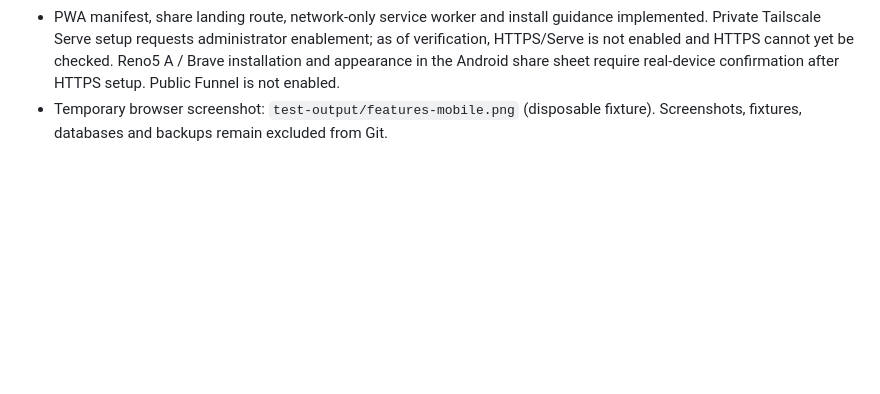
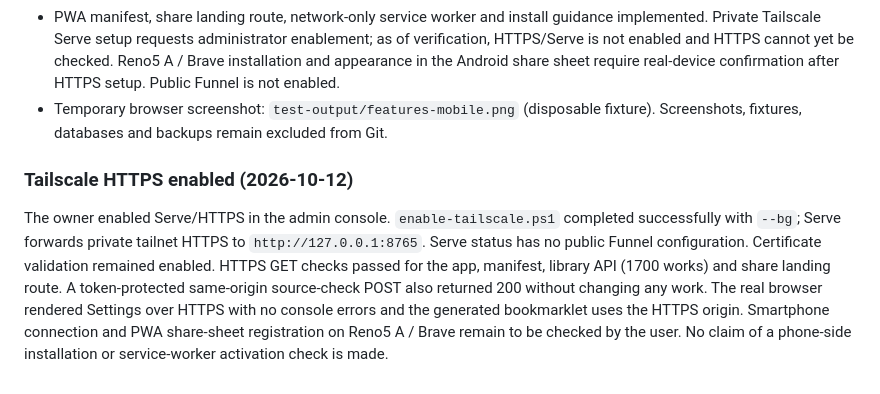
Before and after one commit to Kaijanaitubu/folio, a Markdown page: media-library/VERIFICATION.md, the part around the change. Drawn GitHub-style; blank space fills up the shorter version.

Commit message:
Record verified private Tailscale HTTPS deployment

```diff
--- a/media-library/VERIFICATION.md
+++ b/media-library/VERIFICATION.md
@@ -118,3 +118,8 @@ A mocked, isolated fixture server verified title replacement at 390×844, the Ja
 - Production: backup created before restart; 1700 works, 3049 dictionary entities, 1700 links, 120 ratings, 1684 provenance rows and 1700 source claims preserved. SQLite integrity and foreign-key checks passed. Production server restarted on 8765. Test mutations never targeted the production library.
 - PWA manifest, share landing route, network-only service worker and install guidance implemented. Private Tailscale Serve setup requests administrator enablement; as of verification, HTTPS/Serve is not enabled and HTTPS cannot yet be checked. Reno5 A / Brave installation and appearance in the Android share sheet require real-device confirmation after HTTPS setup. Public Funnel is not enabled.
 - Temporary browser screenshot: `test-output/features-mobile.png` (disposable fixture). Screenshots, fixtures, databases and backups remain excluded from Git.
+
+
+### Tailscale HTTPS enabled (2026-10-12)
+
+The owner enabled Serve/HTTPS in the admin console. `enable-tailscale.ps1` completed successfully with `--bg`; Serve forwards private tailnet HTTPS to `http://127.0.0.1:8765`. Serve status has no public Funnel configuration. Certificate validation remained enabled. HTTPS GET checks passed for the app, manifest, library API (1700 works) and share landing route. A token-protected same-origin source-check POST also returned 200 without changing any work. The real browser rendered Settings over HTTPS with no console errors and the generated bookmarklet uses the HTTPS origin. Smartphone connection and PWA share-sheet registration on Reno5 A / Brave remain to be checked by the user. No claim of a phone-side installation or service-worker activation check is made.
```
Also changed, not shown: media-library/ROADMAP.md (+2 -2 lines).
